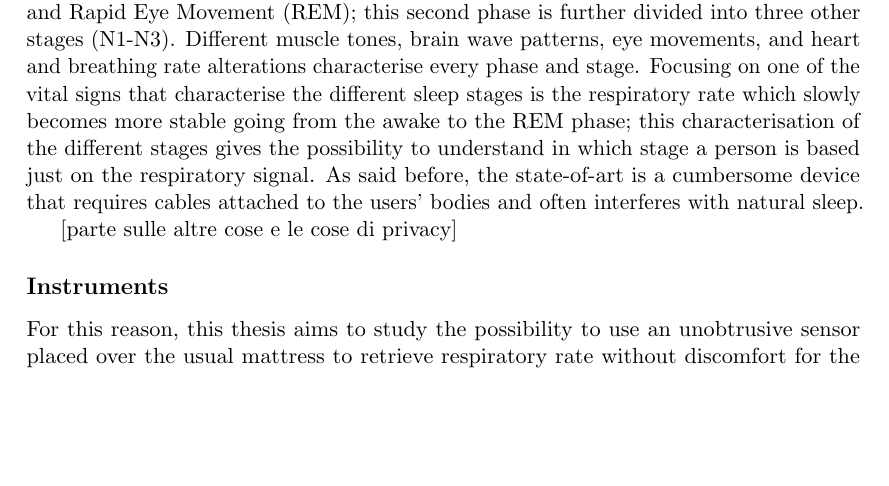
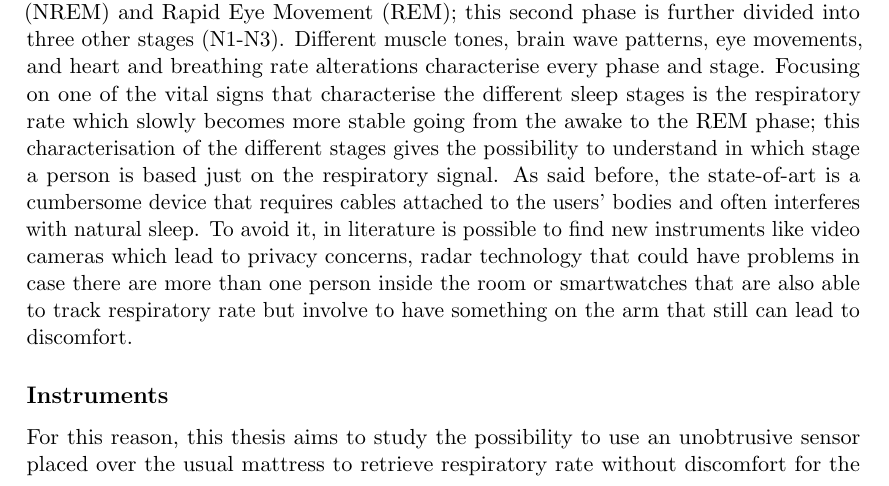
Before and after one commit to Aisimetra/Master-s-Thesis-Document, a LaTeX document (Abstract/riassunto.tex): part of page 1 of 4, cut so that both start at the same text, the shorter picture padded with empty space. Compiled offline with pdfLaTeX.

Commit message:
finish riasunto

```diff
--- a/Abstract/riassunto.tex
+++ b/Abstract/riassunto.tex
@@ -118,11 +119,7 @@ understand in which stage a person is based just on the respiratory signal.
  % \cite{Bakker2021EstimatingSeverity}.
 %Respiration is also central in
 % one of the most common sleep disorders, sleep apnea, in this case, causes them to experience reduced time in stage N3 and REM sleep. si può every da
-As said before, the state-of-art is a cumbersome device that
-requires cables attached to the users' bodies and often interferes with
-natural sleep.
-
-[parte sulle altre cose e le cose di privacy]
+As said before, the state-of-art is a cumbersome device that requires cables attached to the users' bodies and often interferes with natural sleep. To avoid it, in literature is possible to find new instruments like video cameras which lead to privacy concerns, radar technology that could have problems in case there are more than one person inside the room or smartwatches that are also able to track respiratory rate but involve to have something on the arm that still can lead to discomfort.
 
 
 \subsection*{Instruments}
```
Also changed, not shown: Abstract/riassunto.pdf, Abstract/riassunto.tex (3 more changed lines), 4 other files.
